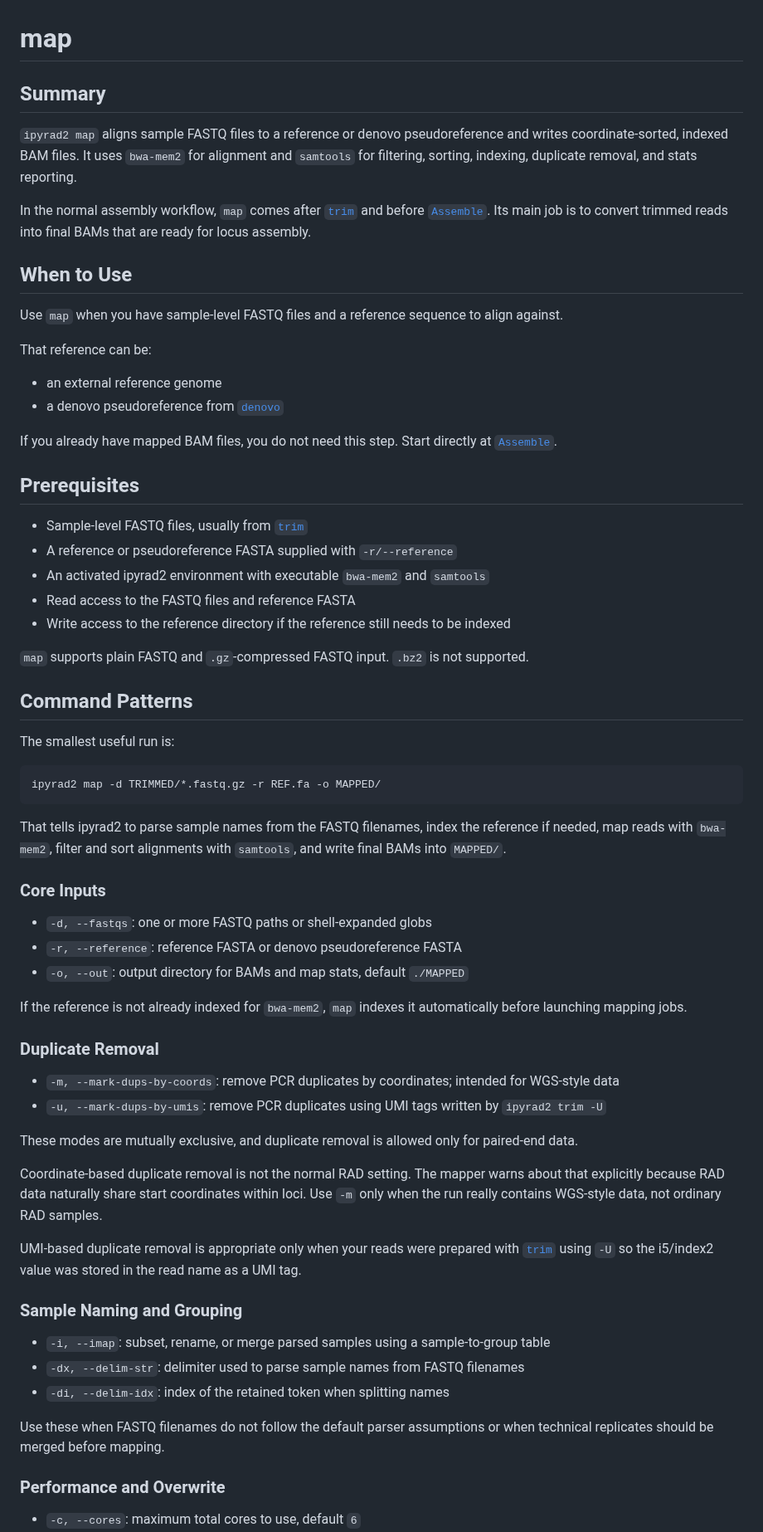
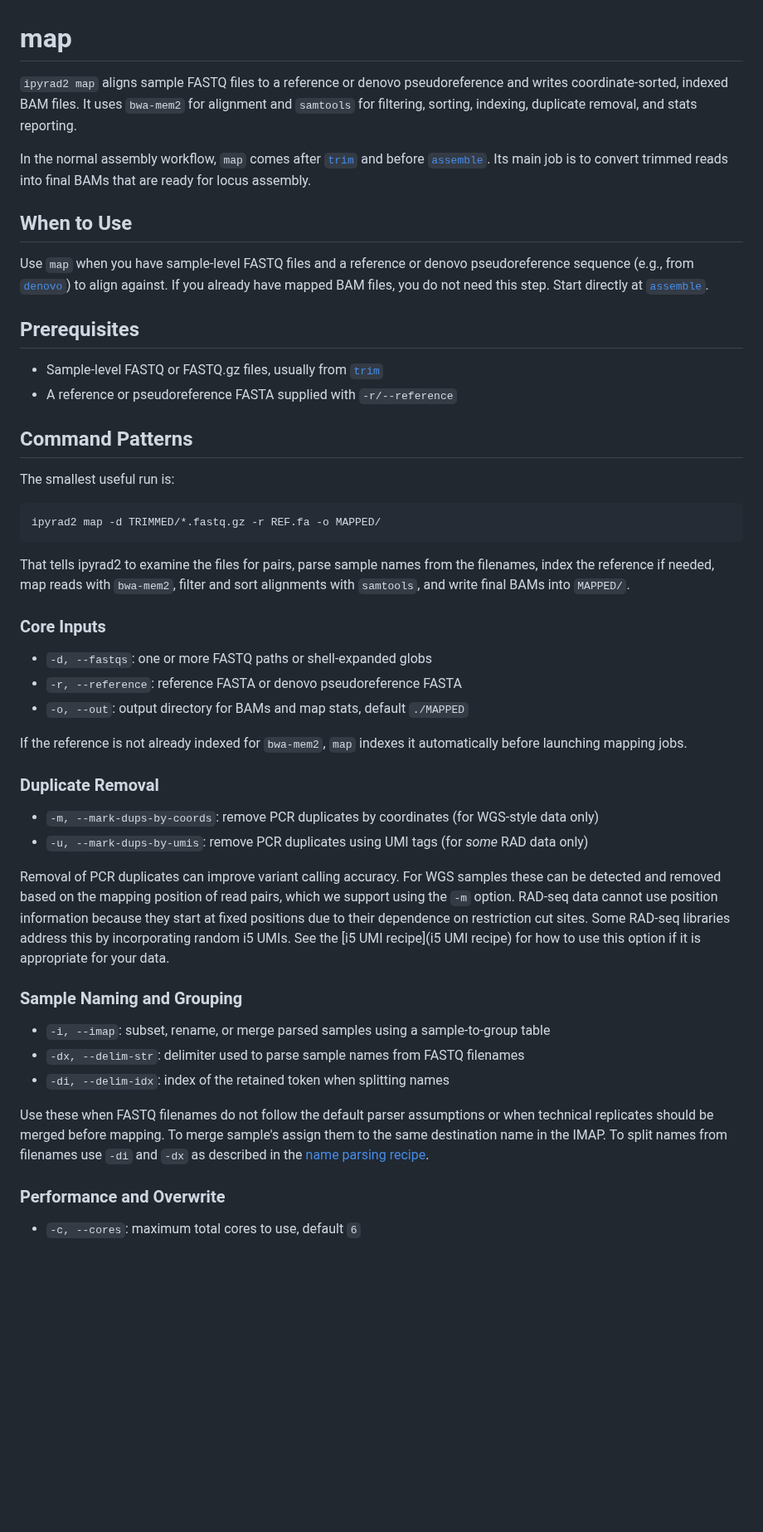
Before and after one commit to eaton-lab/ipyrad2, a Markdown page: docs/assembly/map.md, the part around one of its changes. Shown at 83% size. Drawn GitHub-style; blank space fills up the shorter version.

Commit message:
Update release documentation

````diff
--- a/docs/assembly/map.md
+++ b/docs/assembly/map.md
@@ -1,32 +1,18 @@
 # map
 
-## Summary
+`ipyrad2 map` aligns sample FASTQ files to a reference or denovo pseudoreference and writes coordinate-sorted, indexed BAM files. It uses `bwa-mem2` for alignment and `samtools` for
+filtering, sorting, indexing, duplicate removal, and stats reporting.
 
-`ipyrad2 map` aligns sample FASTQ files to a reference or denovo pseudoreference and writes coordinate-sorted, indexed BAM files. It uses `bwa-mem2` for alignment and `samtools` for filtering, sorting, indexing, duplicate removal, and stats reporting.
-
-In the normal assembly workflow, `map` comes after [`trim`](./trim.md) and before [`Assemble`](./assemble.md). Its main job is to convert trimmed reads into final BAMs that are ready for locus assembly.
+In the normal assembly workflow, `map` comes after [`trim`](./trim.md) and before [`assemble`](./assemble.md). Its main job is to convert trimmed reads into final BAMs that are ready for locus assembly.
 
 ## When to Use
 
-Use `map` when you have sample-level FASTQ files and a reference sequence to align against.
-
-That reference can be:
-
-- an external reference genome
-- a denovo pseudoreference from [`denovo`](./denovo.md)
-
-If you already have mapped BAM files, you do not need this step. Start directly at [`Assemble`](./assemble.md).
+Use `map` when you have sample-level FASTQ files and a reference or denovo pseudoreference sequence (e.g., from [`denovo`](./denovo.md)) to align against. If you already have mapped BAM files, you do not need this step. Start directly at [`assemble`](./assemble.md).
 
 ## Prerequisites
 
-- Sample-level FASTQ files, usually from [`trim`](./trim.md)
+- Sample-level FASTQ or FASTQ.gz files, usually from [`trim`](./trim.md)
 - A reference or pseudoreference FASTA supplied with `-r/--reference`
-- An activated ipyrad2 environment with executable `bwa-mem2` and `samtools`
-- Read access to the FASTQ files and reference FASTA
-- Write access to the reference directory if the reference still needs to be indexed
-
-`map` supports plain FASTQ and `.gz`-compressed FASTQ input. `.bz2` is not supported.
-
 
 ## Command Patterns
 
@@ -36,7 +22,7 @@ The smallest useful run is:
 ipyrad2 map -d TRIMMED/*.fastq.gz -r REF.fa -o MAPPED/
 ```
 
-That tells ipyrad2 to parse sample names from the FASTQ filenames, index the reference if needed, map reads with `bwa-mem2`, filter and sort alignments with `samtools`, and write final BAMs into `MAPPED/`.
+That tells ipyrad2 to examine the files for pairs, parse sample names from the filenames, index the reference if needed, map reads with `bwa-mem2`, filter and sort alignments with `samtools`, and write final BAMs into `MAPPED/`.
 
 ### Core Inputs
 
@@ -48,14 +34,10 @@ If the reference is not already indexed for `bwa-mem2`, `map` indexes it automat
 
 ### Duplicate Removal
 
-- `-m, --mark-dups-by-coords`: remove PCR duplicates by coordinates; intended for WGS-style data
-- `-u, --mark-dups-by-umis`: remove PCR duplicates using UMI tags written by `ipyrad2 trim -U`
+- `-m, --mark-dups-by-coords`: remove PCR duplicates by coordinates (for WGS-style data only)
+- `-u, --mark-dups-by-umis`: remove PCR duplicates using UMI tags (for *some* RAD data only)
 
-These modes are mutually exclusive, and duplicate removal is allowed only for paired-end data.
-
-Coordinate-based duplicate removal is not the normal RAD setting. The mapper warns about that explicitly because RAD data naturally share start coordinates within loci. Use `-m` only when the run really contains WGS-style data, not ordinary RAD samples.
-
-UMI-based duplicate removal is appropriate only when your reads were prepared with [`trim`](./trim.md) using `-U` so the i5/index2 value was stored in the read name as a UMI tag.
+Removal of PCR duplicates can improve variant calling accuracy. For WGS samples these can be detected and removed based on the mapping position of read pairs, which we support using the `-m` option. RAD-seq data cannot use position information because they start at fixed positions due to their dependence on restriction cut sites. Some RAD-seq libraries address this by incorporating random i5 UMIs. See the [i5 UMI recipe](i5 UMI recipe) for how to use this option if it is appropriate for your data.
 
 ### Sample Naming and Grouping
 
@@ -63,7 +45,7 @@ UMI-based duplicate removal is appropriate only when your reads were prepared wi
 - `-dx, --delim-str`: delimiter used to parse sample names from FASTQ filenames
 - `-di, --delim-idx`: index of the retained token when splitting names
 
-Use these when FASTQ filenames do not follow the default parser assumptions or when technical replicates should be merged before mapping.
+Use these when FASTQ filenames do not follow the default parser assumptions or when technical replicates should be merged before mapping. To merge sample's assign them to the same destination name in the IMAP. To split names from filenames use `-di` and `-dx` as described in the [name parsing recipe](name-parsing-recipe).
 
 ### Performance and Overwrite
 
````
Also changed, not shown: other parts of docs/assembly/map.md (+1 -7 lines), docs/writing-outputs/snpex.md (+3 -1 lines), docs/Fig1-assembly.png (added).
